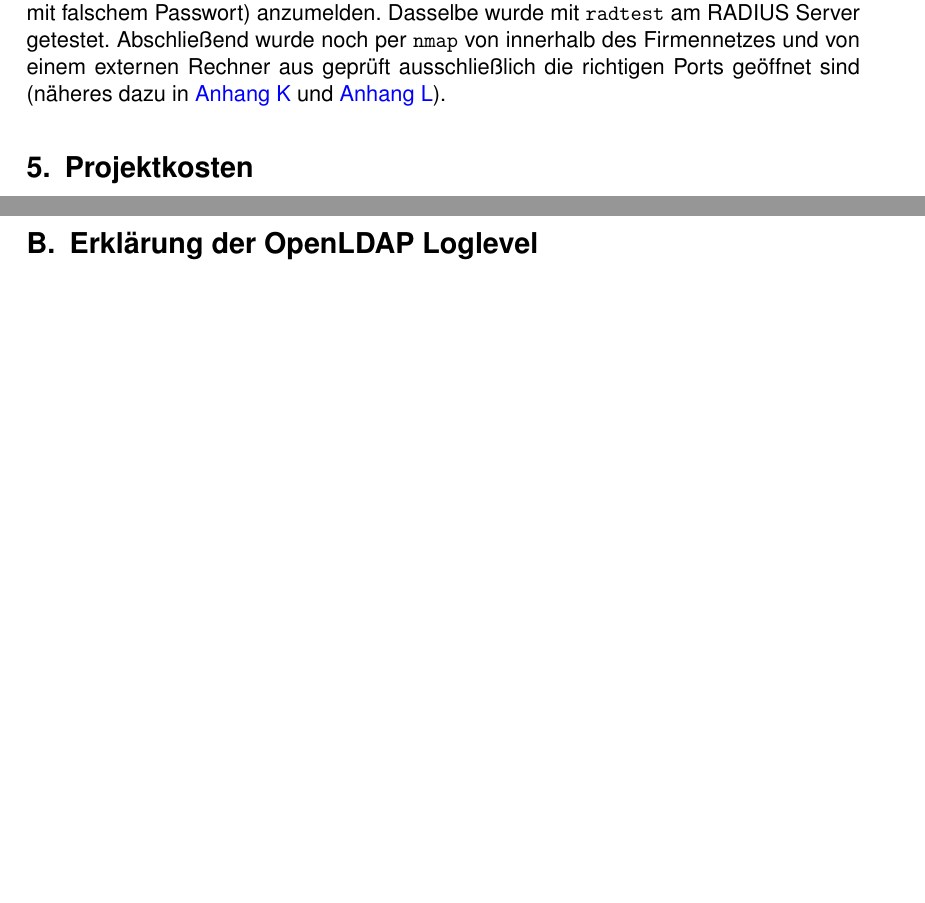
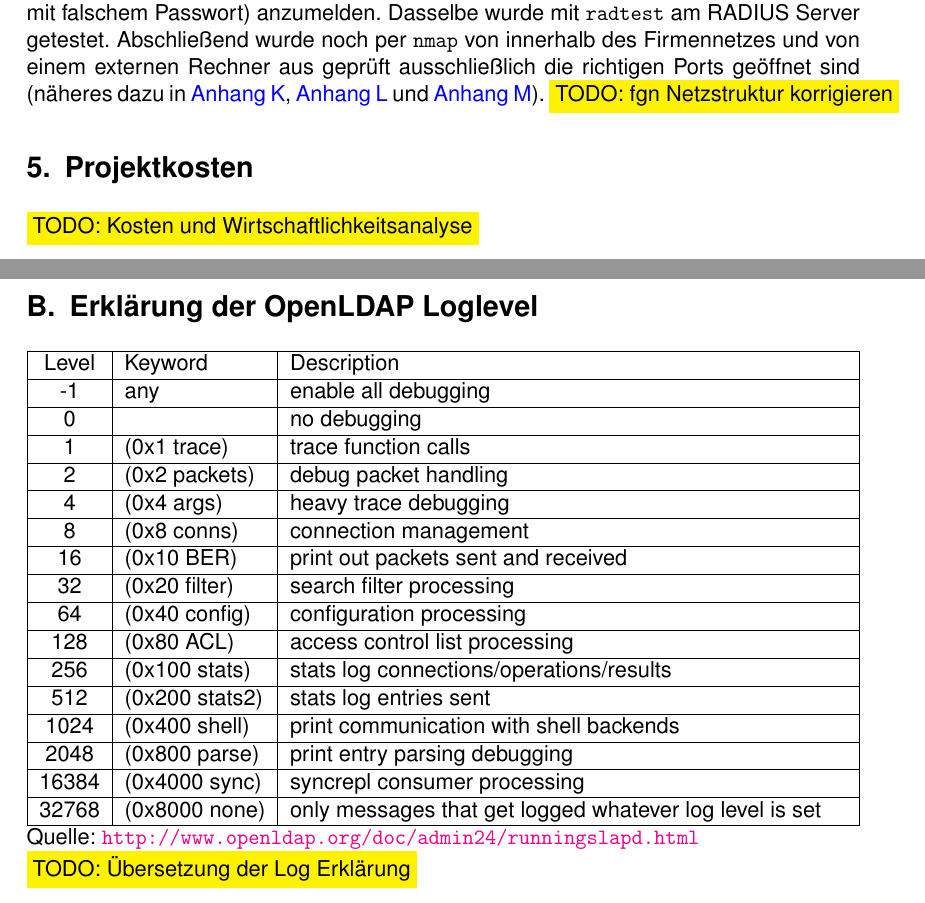
Before and after one commit to Gabelvampir/ty-stuff, a LaTeX document (Projekt LDAP/Projektdokumentation.tex): two parts of pages 14 and 18 of 29 before the commit and two parts of pages 14 and 18 of 31 after it, joined at a grey line, cut so that both start at the same text, the shorter picture padded with empty space. Compiled offline with pdfLaTeX; a LaTeX package or settings file that is missing is left out.

Commit message:
added Loglevel table and some TODO markers

```diff
--- a/Projekt LDAP/Projektdokumentation.tex
+++ b/Projekt LDAP/Projektdokumentation.tex
@@ -26,12 +26,13 @@
 
 %%% PACKAGES
 %\usepackage{booktabs} % for much better looking tables
+\usepackage{tabularx}  % for tables with variable width
 %\usepackage{array} % for better arrays (eg matrices) in maths
 
 %\usepackage{subfig} % make it possible to include more than one captioned figure/table in a single float
 % These packages are all incorporated in the memoir class to one degree or another...
 \usepackage[ngerman]{babel}
-\usepackage{blindtext}
+%\usepackage{blindtext}
 %\usepackage{pifont} %for symbols (i.e. arrows)
 %\usepackage{showframe} %shows the margins
 
@@ -312,10 +317,12 @@ Abschließend wurde noch getestet einen Managed Switch an den RADIUS Server anzu
 
 \medskip \noindent
 An Sicherheitstests wurde nach der Umstellung der Webservices erfolglos versucht sich an diesen mit Anmeldeinformationen (falscher Benutzername, richtiger Benutzername mit falschem Passwort) anzumelden. Dasselbe wurde mit \texttt{radtest} am RADIUS Server getestet.
-Abschließend wurde noch per \texttt{nmap} von innerhalb des Firmennetzes und von einem externen Rechner aus geprüft ausschließlich die richtigen Ports geöffnet sind (näheres dazu in \autoref{sec:NMAP-Test-int} und \autoref{sec:NMAP-Test-ext}).
+Abschließend wurde noch per \texttt{nmap} von innerhalb des Firmennetzes und von einem externen Rechner aus geprüft ausschließlich die richtigen Ports geöffnet sind (näheres dazu in \autoref{sec:NMAP-Test-int}, \autoref{sec:NMAP-Test-mid} und \autoref{sec:NMAP-Test-ext}).
+\hilight{TODO: fgn Netzstruktur korrigieren}
+
 
 \section{Projektkosten}
-\hilight{TODO}
+\hilight{TODO: Kosten und Wirtschaftlichkeitsanalyse}
 
 \section{Projektabschluss}
 \subsection{Fazit}
@@ -350,6 +357,46 @@ fgn hat neben den diversen Linux Rechnern auch noch 2 Windows PCs in der Verwalt
 
 \newpage
 \section{Erklärung der OpenLDAP Loglevel} \label{sec:LDAP-Loglevel}
+\begin{tabularx}{\textwidth}{|c|l|X|}
+\hline
+Level &	Keyword &	Description\\
+\hline
+-1 &	any &	enable all debugging\\
+\hline
+0 &	  &	no debugging\\
+\hline
+1 &	(0x1 trace) &	trace function calls\\
+\hline
+2 &	(0x2 packets) &	debug packet handling\\
+\hline
+4 &	(0x4 args) &	heavy trace debugging\\
+\hline
+8 &	(0x8 conns)& 	connection management\\
+\hline
+16 &	(0x10 BER) & 	print out packets sent and received\\
+\hline
+32 &	(0x20 filter) &	search filter processing\\
+\hline
+64 &	(0x40 config) &	configuration processing\\
+\hline
+128 &	(0x80 ACL) &	access control list processing\\
+\hline
+256 &	(0x100 stats) &	stats log connections/operations/results\\
+\hline
+512 &	(0x200 stats2) &	stats log entries sent\\
+\hline
+1024 &	(0x400 shell) &	print communication with shell backends\\
+\hline
+2048 &	(0x800 parse) &	print entry parsing debugging\\
+\hline
+16384 &	(0x4000 sync) &	syncrepl consumer processing\\
+\hline
+32768 &	(0x8000 none) &	only messages that get logged whatever log level is set \\
+\hline
+\end{tabularx}
+\noindent Quelle: \url{http://www.openldap.org/doc/admin24/runningslapd.html}
+
+\noindent\hilight{TODO: Übersetzung der Log Erklärung}
 
 \newpage
 \section{Erläuterungen zu den verwendeten LDAP Schemas}\label{sec:LDAP-Schema}
```
Also changed, not shown: Projekt LDAP/Projektdokumentation.tex (33 more changed lines).
